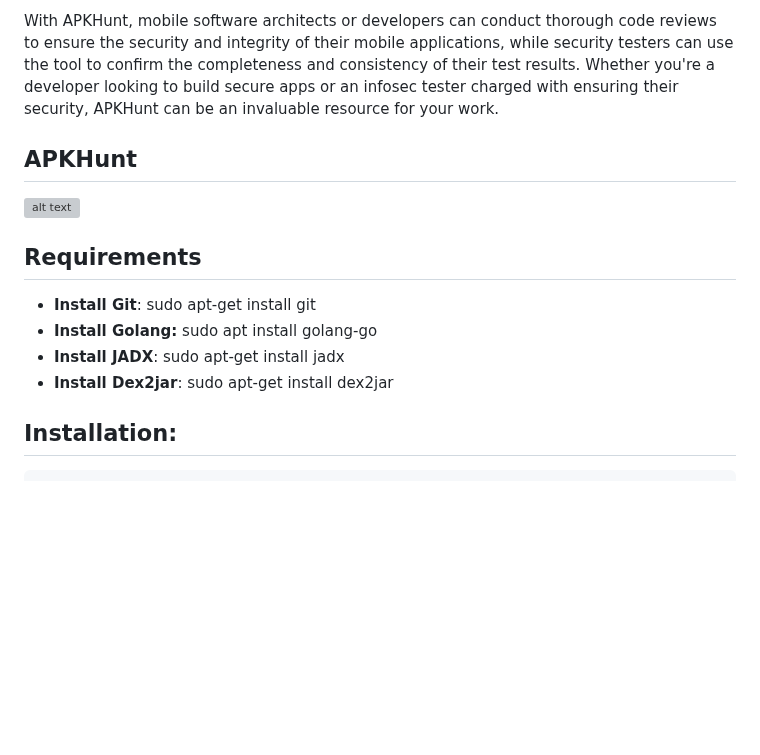
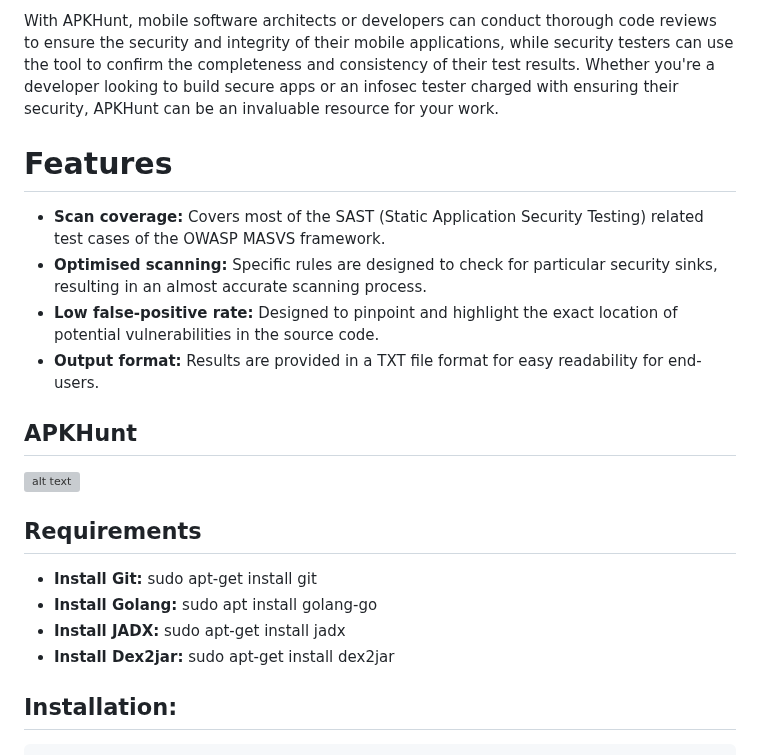
Before and after one commit to Cyber-Buddy/APKHunt, a Markdown page: README.md, the part around the change. Rendered like a GitHub page; blank space fills up the shorter version; grey boxes are pictures that could not be loaded.

```diff
--- a/README.md
+++ b/README.md
@@ -2,16 +2,23 @@
 APKHunt is a comprehensive static code analysis tool for Android apps that is based on the OWASP MASVAS framework. Although it is intended primarily for mobile app developers and security testers, it can be used by anyone to identify and address potential security vulnerabilities in their code.
 
 With APKHunt, mobile software architects or developers can conduct thorough code reviews to ensure the security and integrity of their mobile applications, while security testers can use the tool to confirm the completeness and consistency of their test results. Whether you're a developer looking to build secure apps or an infosec tester charged with ensuring their security, APKHunt can be an invaluable resource for your work.
+
+# Features
+- **Scan coverage:** Covers most of the SAST (Static Application Security Testing) related test cases of the OWASP MASVS framework.
+- **Optimised scanning:** Specific rules are designed to check for particular security sinks, resulting in an almost accurate scanning process.
+- **Low false-positive rate:** Designed to pinpoint and highlight the exact location of potential vulnerabilities in the source code.
+- **Output format:** Results are provided in a TXT file format for easy readability for end-users.
+
 
 ## APKHunt
 ![alt text](https://github.com/chawdamrunal/apkhuntmd/blob/main/1.png?raw=true)
 
 ## Requirements
 
-- **Install Git**: sudo apt-get install git
+- **Install Git:** sudo apt-get install git
 - **Install Golang:** sudo apt install golang-go
-- **Install JADX**: sudo apt-get install jadx
-- **Install Dex2jar**: sudo apt-get install dex2jar
+- **Install JADX:** sudo apt-get install jadx
+- **Install Dex2jar:** sudo apt-get install dex2jar
 
 ## Installation:
 
```
